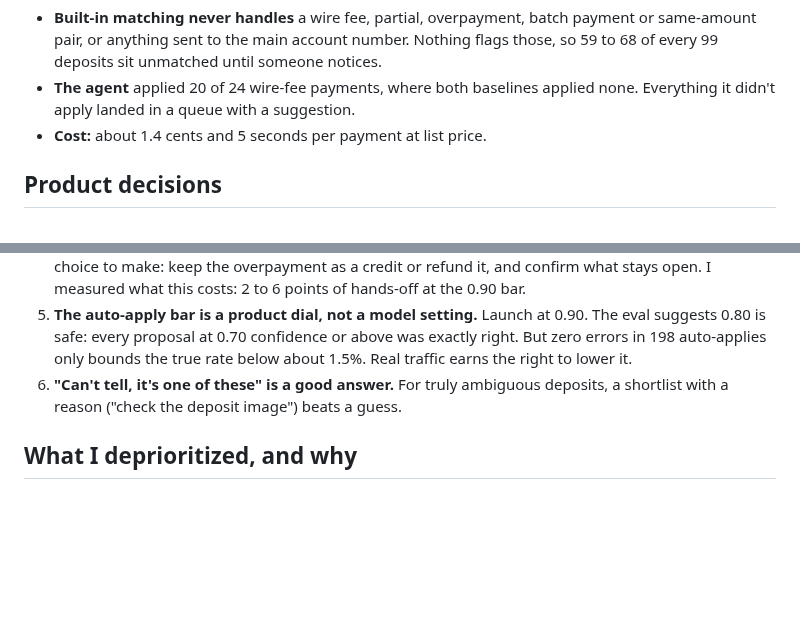
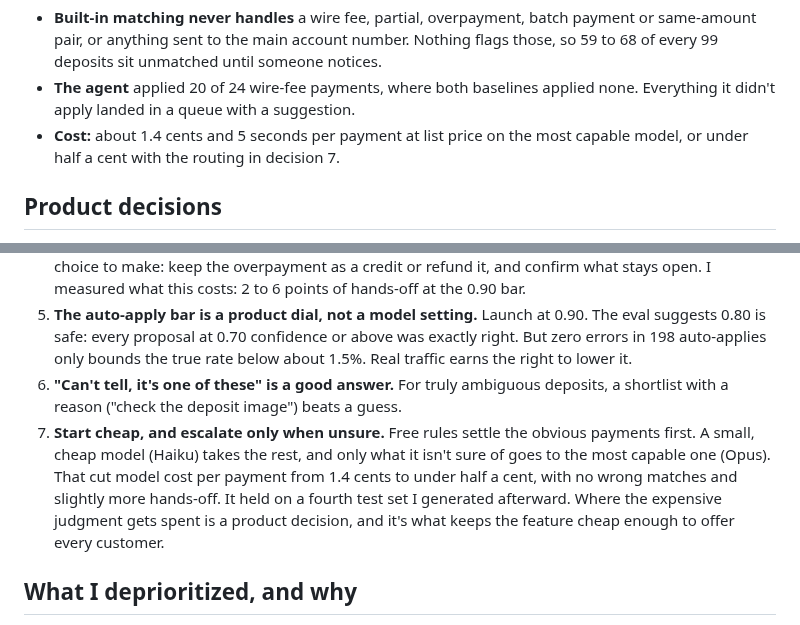
Before and after one commit to jungerland/mercury-invoicing, a Markdown page: MEMO.md, 2 parts joined by grey strips. Rendered like a GitHub page; blank space fills up the shorter version.

```diff
--- a/MEMO.md
+++ b/MEMO.md
@@ -43,7 +43,7 @@ Where the difference comes from:
 
 - **Built-in matching never handles** a wire fee, partial, overpayment, batch payment or same-amount pair, or anything sent to the main account number. Nothing flags those, so 59 to 68 of every 99 deposits sit unmatched until someone notices.
 - **The agent** applied 20 of 24 wire-fee payments, where both baselines applied none. Everything it didn't apply landed in a queue with a suggestion.
-- **Cost:** about 1.4 cents and 5 seconds per payment at list price.
+- **Cost:** about 1.4 cents and 5 seconds per payment at list price on the most capable model, or under half a cent with the routing in decision 7.
 
 ## Product decisions
 
@@ -56,6 +56,7 @@ Where the difference comes from:
 4. **Partials and overpayments go to a person in v1.** These aren't hard to match. The customer has a choice to make: keep the overpayment as a credit or refund it, and confirm what stays open. I measured what this costs: 2 to 6 points of hands-off at the 0.90 bar.
 5. **The auto-apply bar is a product dial, not a model setting.** Launch at 0.90. The eval suggests 0.80 is safe: every proposal at 0.70 confidence or above was exactly right. But zero errors in 198 auto-applies only bounds the true rate below about 1.5%. Real traffic earns the right to lower it.
 6. **"Can't tell, it's one of these" is a good answer.** For truly ambiguous deposits, a shortlist with a reason ("check the deposit image") beats a guess.
+7. **Start cheap, and escalate only when unsure.** Free rules settle the obvious payments first. A small, cheap model (Haiku) takes the rest, and only what it isn't sure of goes to the most capable one (Opus). That cut model cost per payment from 1.4 cents to under half a cent, with no wrong matches and slightly more hands-off. It held on a fourth test set I generated afterward. Where the expensive judgment gets spent is a product decision, and it's what keeps the feature cheap enough to offer every customer.
 
 ## What I deprioritized, and why
 
```
Also changed, not shown: README.md (+21 -0 lines).
